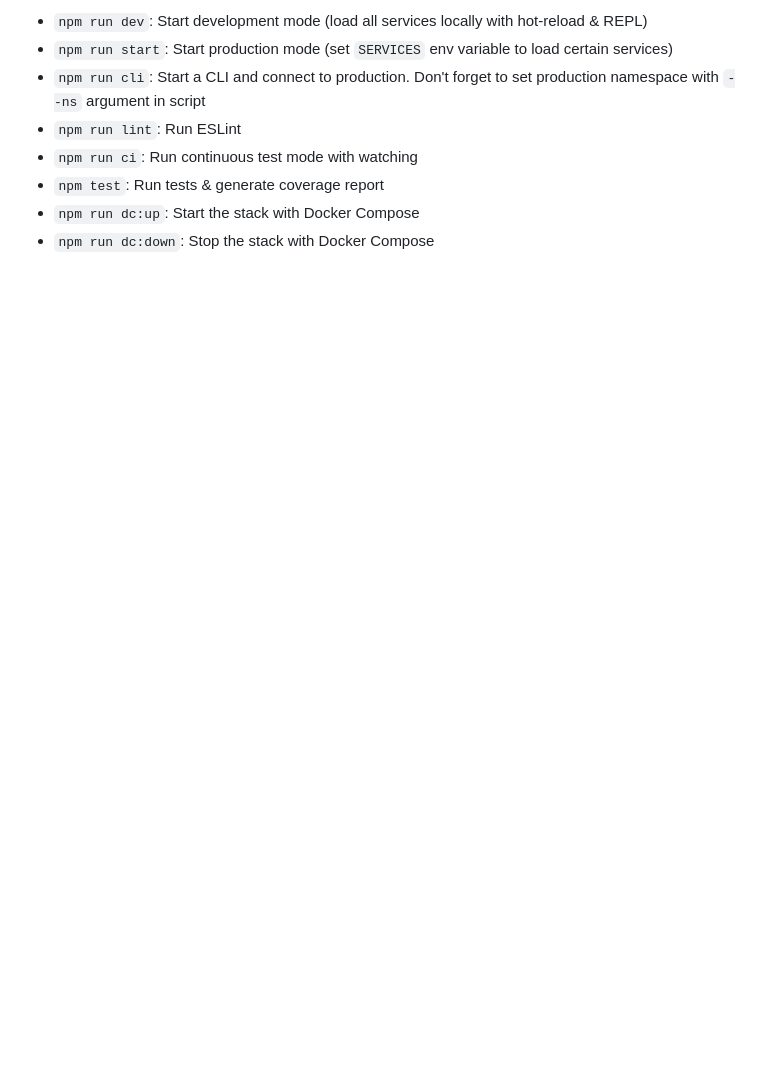
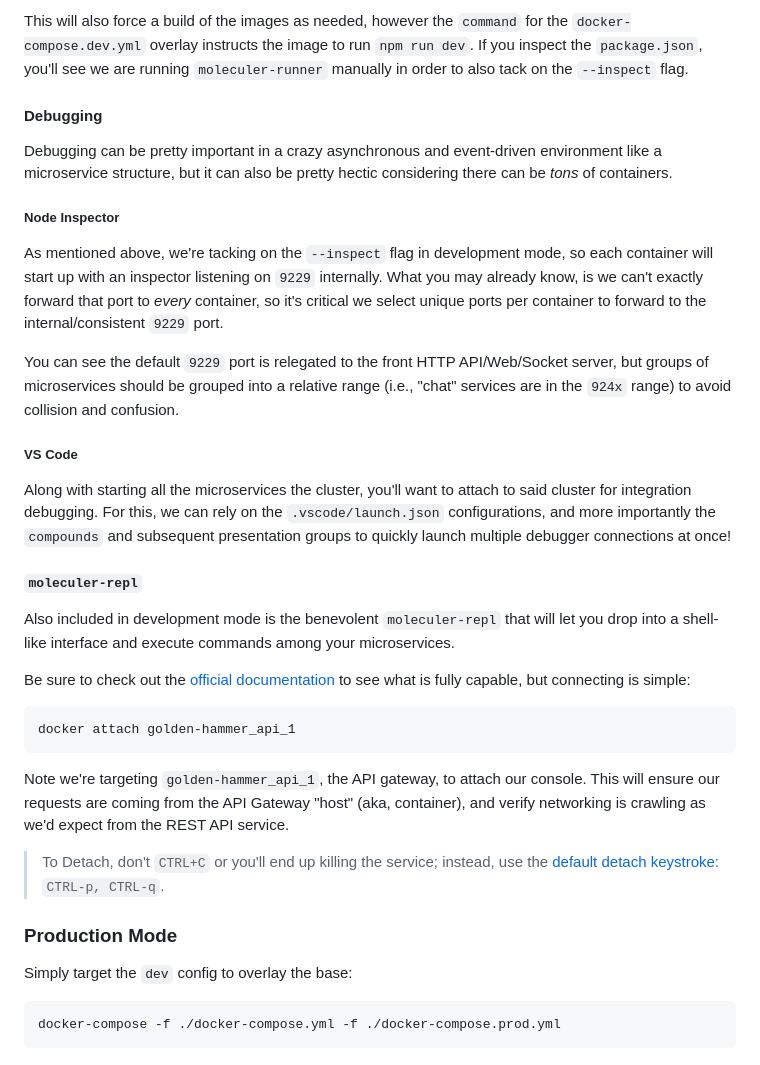
Before and after one commit to hangouthere/golden-hammer-services, a Markdown page: README.md, the part around the change printed below. GitHub-like rendering; blank space fills up the shorter version.

````diff
--- a/README.md
+++ b/README.md
@@ -34,9 +69,38 @@ In the terminal, try the following commands:
 
-- `npm run dev`: Start development mode (load all services locally with hot-reload & REPL)
-- `npm run start`: Start production mode (set `SERVICES` env variable to load certain services)
-- `npm run cli`: Start a CLI and connect to production. Don't forget to set production namespace with `--ns` argument in script
-- `npm run lint`: Run ESLint
-- `npm run ci`: Run continuous test mode with watching
-- `npm test`: Run tests & generate coverage report
-- `npm run dc:up`: Start the stack with Docker Compose
-- `npm run dc:down`: Stop the stack with Docker Compose
+This will also force a build of the images as needed, however the `command` for the `docker-compose.dev.yml` overlay instructs the image to run `npm run dev`. If you inspect the `package.json`, you'll see we are running `moleculer-runner` manually in order to also tack on the `--inspect` flag.
+
+#### Debugging
+
+Debugging can be pretty important in a crazy asynchronous and event-driven environment like a microservice structure, but it can also be pretty hectic considering there can be *tons* of containers.
+
+##### Node Inspector
+
+As mentioned above, we're tacking on the `--inspect` flag in development mode, so each container will start up with an inspector listening on `9229` internally. What you may already know, is we can't exactly forward that port to *every* container, so it's critical we select unique ports per container to forward to the internal/consistent `9229` port.
+
+You can see the default `9229` port is relegated to the front HTTP API/Web/Socket server, but groups of microservices should be grouped into a relative range (i.e., "chat" services are in the `924x` range) to avoid collision and confusion.
+
+##### VS Code
+
+Along with starting all the microservices the cluster, you'll want to attach to said cluster for integration debugging. For this, we can rely on the `.vscode/launch.json` configurations, and more importantly the `compounds` and subsequent presentation groups to quickly launch multiple debugger connections at once!
+
+##### `moleculer-repl`
+
+Also included in development mode is the benevolent `moleculer-repl` that will let you drop into a shell-like interface and execute commands among your microservices.
+
+Be sure to check out the [official documentation](https://moleculer.services/docs/0.12/moleculer-repl.html) to see what is fully capable, but connecting is simple:
+
+```
+docker attach golden-hammer_api_1
+```
+
+Note we're targeting `golden-hammer_api_1`, the API gateway, to attach our console. This will ensure our requests are coming from the API Gateway "host" (aka, container), and verify networking is crawling as we'd expect from the REST API service.
+
+> To Detach, don't `CTRL+C` or you'll end up killing the service; instead, use the [default detach keystroke](https://docs.docker.com/engine/reference/commandline/attach/#extended-description): `CTRL-p, CTRL-q`.
+
+### Production Mode
+
+Simply target the `dev` config to overlay the base:
+
+```
+docker-compose -f ./docker-compose.yml -f ./docker-compose.prod.yml
+```
````
Also changed, not shown: other parts of README.md (+57 -22 lines), assets/logo.png (added), 7 other files.
